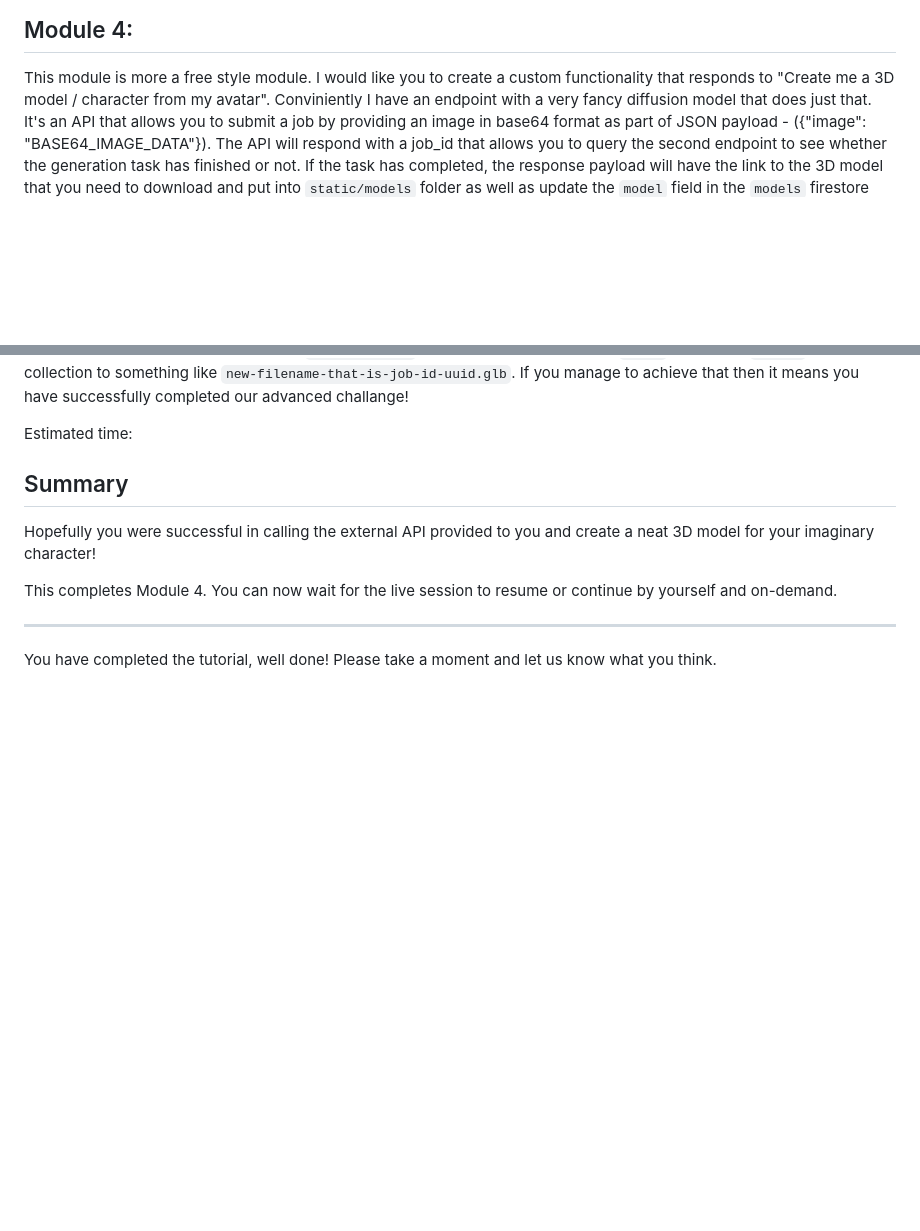
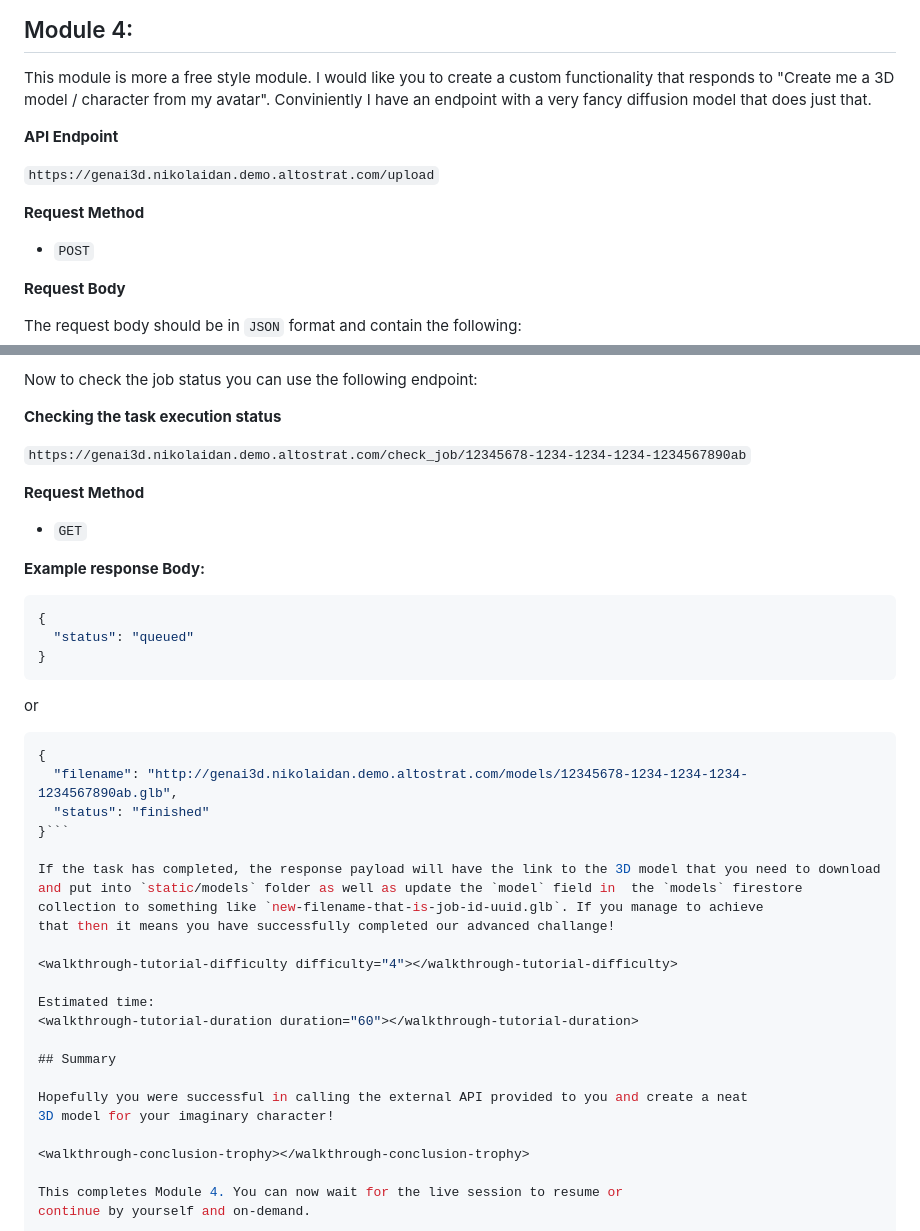
Before and after one commit to giterinhub/build-your-ai-agent, a Markdown page: .journey/tutorial.neos.md, 2 parts joined by grey strips. Drawn GitHub-style; blank space fills up the shorter version.

Commit message:
updated journey

````diff
--- a/.journey/tutorial.neos.md
+++ b/.journey/tutorial.neos.md
@@ -582,8 +582,17 @@ continue by yourself and on-demand.
 
 This module is more a free style module. I would like you to create a custom functionality
 that responds to "Create me a 3D model / character from my avatar". Conviniently I have an
-endpoint with a very fancy diffusion model that does just that. It's an API that allows you
-to submit a job by providing an image in base64 format as part of JSON payload -
-({"image": "BASE64_IMAGE_DATA"}). The API will respond with a job_id that allows you to query
-the second endpoint to see whether the generation task has finished or not. If the task has
-completed, the response payload will have the link to the 3D model that you need to download
+endpoint with a very fancy diffusion model that does just that.
+
+**API Endpoint**
+
+`https://genai3d.nikolaidan.demo.altostrat.com/upload`
+
+**Request Method**
+
+-   `POST`
+
+**Request Body**
+
+The request body should be in `JSON` format and contain the following:
+
@@ -590,3 +618,30 @@ completed, the response payload will have the link to the 3D model that you need
+Now to check the job status you can use the following endpoint:
+
+**Checking the task execution status**
+
+ `https://genai3d.nikolaidan.demo.altostrat.com/check_job/12345678-1234-1234-1234-1234567890ab`
+
+**Request Method**
+
+-   `GET`
+
+**Example response Body:**
+
+```json
+{
+  "status": "queued"
+}
+```
+
+or
+
+```json
+{
+  "filename": "http://genai3d.nikolaidan.demo.altostrat.com/models/12345678-1234-1234-1234-1234567890ab.glb",
+  "status": "finished"
+}```
+
+If the task has completed, the response payload will have the link to the 3D model that you need to download
 and put into `static/models` folder as well as update the `model` field in  the `models` firestore
 collection to something like `new-filename-that-is-job-id-uuid.glb`. If you manage to achieve
 that then it means you have successfully completed our advanced challange!
````
Also changed, not shown: other parts of .journey/tutorial.neos.md (+19 -0 lines).
